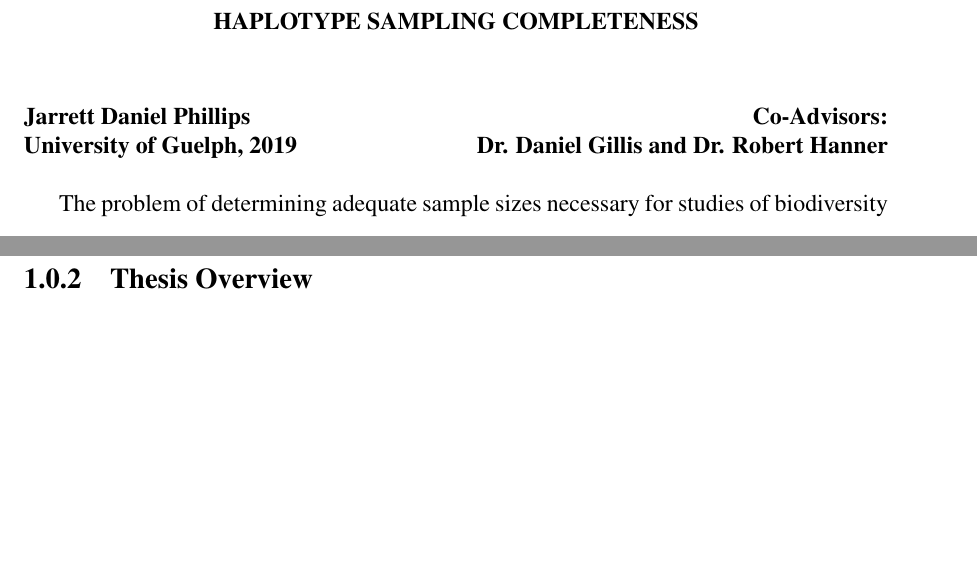
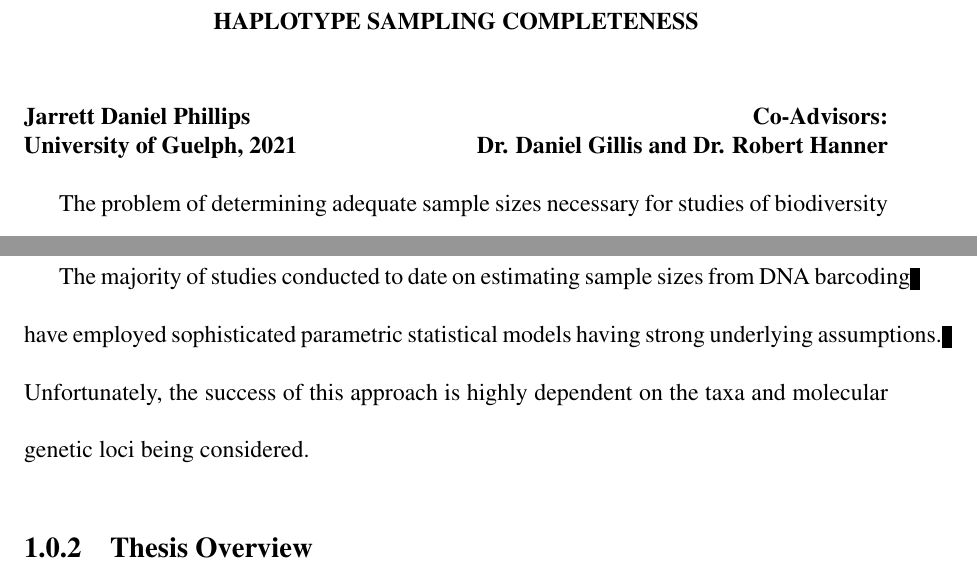
Before and after one commit to jphill01/PhD.-Thesis, a LaTeX thesis (PhD_00_Thesis.tex, which reads PhD_02_Abstract.tex, PhD_Chapter1.tex): two parts of pages 3 and 16 of 139, joined at a grey line, cut so that both start at the same text, the shorter picture padded with empty space. Compiled offline with pdfLaTeX; a LaTeX package or settings file that is missing is left out.

Commit message:
Add files via upload

```diff
--- a/PhD_02_Abstract.tex
+++ b/PhD_02_Abstract.tex
@@ -4,7 +4,7 @@
 \begin{center}{\textbf{A NOVEL STATISTICAL FRAMEWORK FOR ASSESSMENT INTRASPECIFIC HAPLOTYPE SAMPLING COMPLETENESS}}\end{center}
 \vspace{0.3in}
 \ssp
-\noindent \textbf{Jarrett Daniel Phillips \hfill  Co-Advisors:\\ \noindent University of Guelph, 2019 \hfill Dr. Daniel Gillis and Dr. Robert Hanner}
+\noindent \textbf{Jarrett Daniel Phillips \hfill  Co-Advisors:\\ \noindent University of Guelph, 2021 \hfill Dr. Daniel Gillis and Dr. Robert Hanner}
 
 
 \dsp
--- a/PhD_Chapter1.tex
+++ b/PhD_Chapter1.tex
@@ -15,6 +15,8 @@ Through traditional means of morphological identification, taxonomists have \\ p
 
 Robust estimation of adequate specimen sample sizes for DNA-based species \\ identification of animal taxa through DNA barcoding is central to timely biodiversity \\ conservation and management. However, this problem is fraught with myriad challenges including species rarity and project costs. Further, because species show remarkable \\ genomic marker variation and rates of molecular evolution within and among taxa, along with differing evolutionary and life histories, knowing how many specimens of a given species likely need to be collected to observe the majority of existing genetic diversity present within animal species of interest to biodiversity researchers and regulatory scientists is a difficult question to answer. While practical sample sizes for DNA barcoding typically range from 5-10 specimens per species, anywhere from a single individual to hundreds of specimens may be targeted depending on the study. Unfortunately, little work has been done to determine optimal sampling depths in a statistically rigorous manner.
 
+The majority of studies conducted to date on estimating sample sizes from DNA barcoding have employed sophisticated parametric statistical models having strong underlying assumptions. Unfortunately, the success of this approach is highly dependent on the taxa and molecular genetic loci being considered.
+
 \vspace{5mm}
 
 \subsection{Thesis Overview} \label{sec:intro1}
```
Also changed, not shown: PhD_Chapter1.tex (2 more changed lines), 7 other files.
